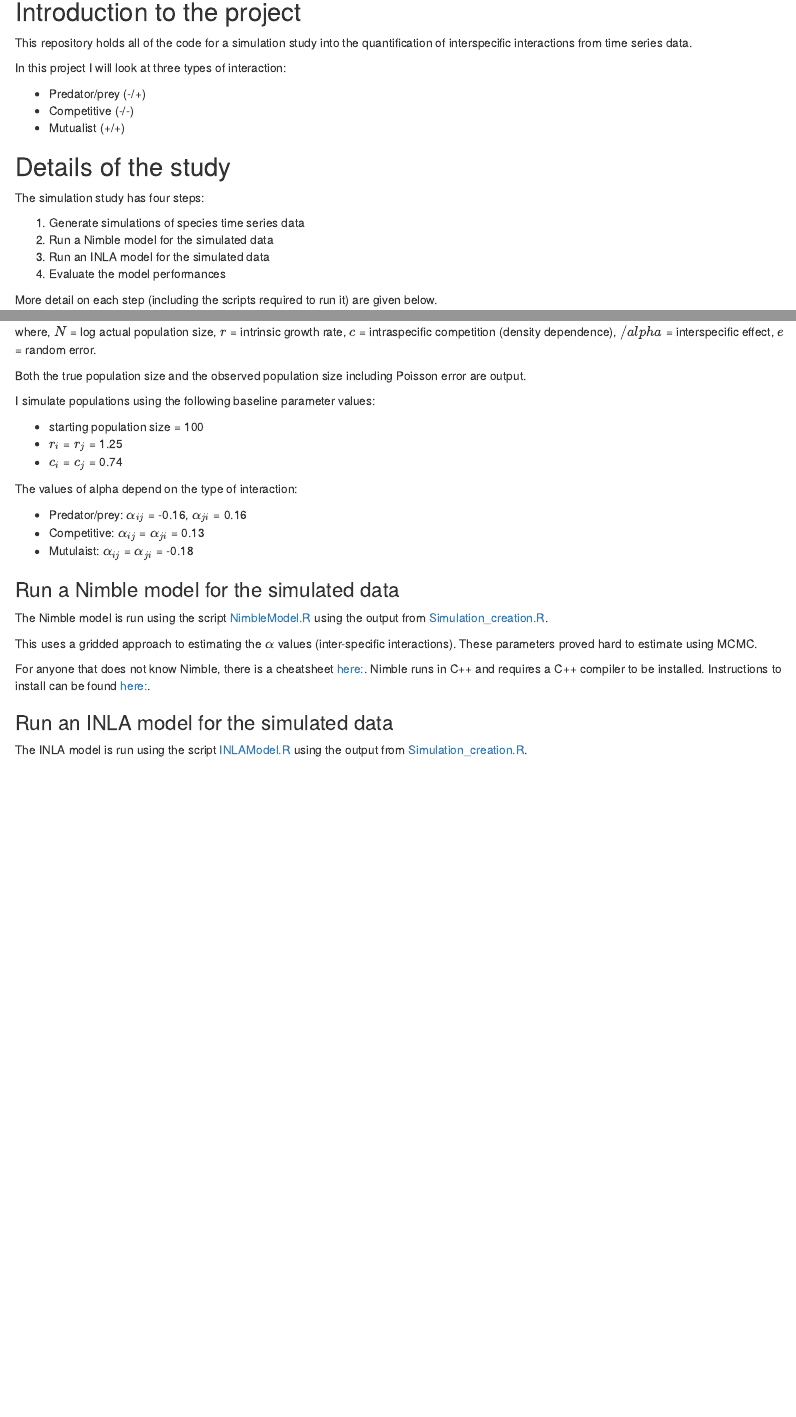
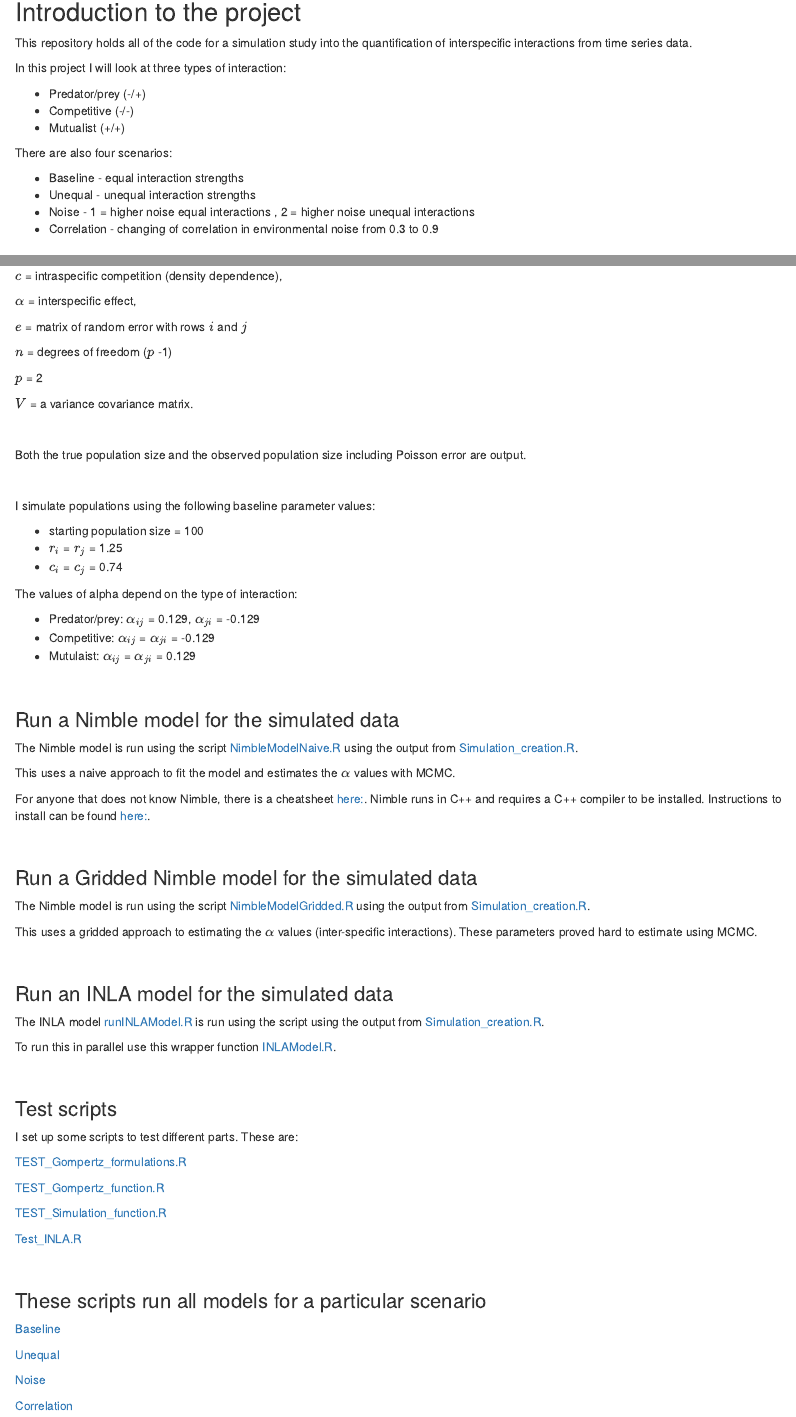
Before and after one commit to emilygsimmonds/Interspecific-interactions, an R Markdown document (LayoutOfProject.Rmd): the page in a window 1100 px wide, from 80 px down, and a second part further down, joined at a grey line. The pictures show the output file LayoutOfProject.html that the author committed with the source, opened offline.

Commit message:
Updated layout to accommodate new files

```diff
--- a/LayoutOfProject.Rmd
+++ b/LayoutOfProject.Rmd
@@ -10,13 +10,20 @@ quantification of interspecific interactions from time series data.
 
 In this project I will look at three types of interaction:
 
-- Predator/prey (-/+)
-- Competitive (-/-)
-- Mutualist (+/+)
+* Predator/prey (-/+)
+* Competitive (-/-)
+* Mutualist (+/+)
+
+There are also four scenarios:
+
+* Baseline - equal interaction strengths
+* Unequal - unequal interaction strengths
+* Noise - 1 = higher noise equal interactions , 2 = higher noise unequal interactions
+* Correlation - changing of correlation in environmental noise from 0.3 to 0.9
 
 ## Details of the study
 
-The simulation study has four steps:
+The simulation study has five steps:
 
 1) Generate simulations of species time series data
 2) Run a Nimble model for the simulated data
@@ -50,4 +58,3 @@ $$
 N_j = r_j + c_j N_j + \alpha_{ji} N_i + e_j
 $$
 
-where, $N$ = log actual population size, $r$ = intrinsic growth rate,
@@ -54,9 +83,21 @@ where, $N$ = log actual population size, $r$ = intrinsic growth rate,
 $c$ = intraspecific competition (density dependence),
-$/alpha$ = interspecific effect,
-$e$ = random error.
+
+$\alpha$ = interspecific effect,
+
+$e$ = matrix of random error with rows $i$ and $j$
+
+$n$ = degrees of freedom ($p$ -1)
+
+$p$ = 2
+
+$V$ = a variance covariance matrix.
+
+<br>
 
 Both the true population size and the observed population size including
 Poisson error are output.
+
+<br>
 
 I simulate populations using the following baseline parameter values:
 
@@ -66,23 +107,65 @@ I simulate populations using the following baseline parameter values:
 
 The values of alpha depend on the type of interaction:
 
-- Predator/prey: $\alpha_{ij}$ = -0.16, $\alpha_{ji}$ = 0.16
-- Competitive: $\alpha_{ij}$ = $\alpha_{ji}$ = 0.13
-- Mutulaist: $\alpha_{ij}$ = $\alpha_{ji}$ = -0.18
+- Predator/prey: $\alpha_{ij}$ = 0.129, $\alpha_{ji}$ = -0.129
+- Competitive: $\alpha_{ij}$ = $\alpha_{ji}$ = -0.129
+- Mutulaist: $\alpha_{ij}$ = $\alpha_{ji}$ = 0.129
+
+<br>
 
 ### Run a Nimble model for the simulated data
 
-The Nimble model is run using the script [NimbleModel.R](https://github.com/emilygsimmonds/Interspecific-interactions/blob/main/NimbleModel.R) using the output
+The Nimble model is run using the script [NimbleModelNaive.R](https://github.com/emilygsimmonds/Interspecific-interactions/blob/main/NimbleModelNaive.R) using the output
+from [Simulation_creation.R](https://github.com/emilygsimmonds/Interspecific-interactions/blob/main/Simulation_creation.R).
+
+This uses a naive approach to fit the model and estimates the $\alpha$ values with
+MCMC.
+
+For anyone that does not know Nimble, there is a cheatsheet [here:](https://r-nimble.org/cheatsheets/NimbleCheatSheet.pdf). Nimble runs in
+C++ and requires a C++ compiler to be installed. Instructions to install can be
+found [here:](https://r-nimble.org/html_manual/cha-installing-nimble.html).
+
+<br>
+
+### Run a Gridded Nimble model for the simulated data
+
+The Nimble model is run using the script [NimbleModelGridded.R](https://github.com/emilygsimmonds/Interspecific-interactions/blob/main/NimbleModelGridded.R) using the output
 from [Simulation_creation.R](https://github.com/emilygsimmonds/Interspecific-interactions/blob/main/Simulation_creation.R).
 
 This uses a gridded approach to estimating the $\alpha$ values (inter-specific
 interactions). These parameters proved hard to estimate using MCMC.
 
-For anyone that does not know Nimble, there is a cheatsheet [here:](https://r-nimble.org/cheatsheets/NimbleCheatSheet.pdf). Nimble runs in
-C++ and requires a C++ compiler to be installed. Instructions to install can be
-found [here:](https://r-nimble.org/html_manual/cha-installing-nimble.html).
+<br>
 
 ### Run an INLA model for the simulated data
 
-The INLA model is run using the script [INLAModel.R](https://github.com/emilygsimmonds/Interspecific-interactions/blob/main/INLAModel.R) using the output
+The INLA model [runINLAModel.R](https://github.com/emilygsimmonds/Interspecific-interactions/blob/main/runINLAModel.R) is run using the script using the output
 from [Simulation_creation.R](https://github.com/emilygsimmonds/Interspecific-interactions/blob/main/Simulation_creation.R).
+
+To run this in parallel use this wrapper function [INLAModel.R](https://github.com/emilygsimmonds/Interspecific-interactions/blob/main/INLAModel.R).
+
+<br>
+
+### Test scripts
+
+I set up some scripts to test different parts. These are:
+
+[TEST_Gompertz_formulations.R](https://github.com/emilygsimmonds/Interspecific-interactions/blob/main/TEST_Gompertz_formulations.R)
+
+[TEST_Gompertz_function.R](https://github.com/emilygsimmonds/Interspecific-interactions/blob/main/TEST_Gompertz_function.R)
+
+[TEST_Simulation_function.R](https://github.com/emilygsimmonds/Interspecific-interactions/blob/main/TEST_Simulation_function.R)
+
+[Test_INLA.R](https://github.com/emilygsimmonds/Interspecific-interactions/blob/main/Test_INLA.R)
+
+<br>
+
+### These scripts run all models for a particular scenario
+
+[Baseline](https://github.com/emilygsimmonds/Interspecific-interactions/blob/main/Baseline_Scenario.R)
+
+[Unequal](https://github.com/emilygsimmonds/Interspecific-interactions/blob/main/Unequal_Scenario.R)
+
+[Noise](https://github.com/emilygsimmonds/Interspecific-interactions/blob/main/Noise_scenario.R)
+
+[Correlation](https://github.com/emilygsimmonds/Interspecific-interactions/blob/main/Corr_Scenario.R)
```
Also changed, not shown: LayoutOfProject.html, LayoutOfProject.Rmd (27 more changed lines).
